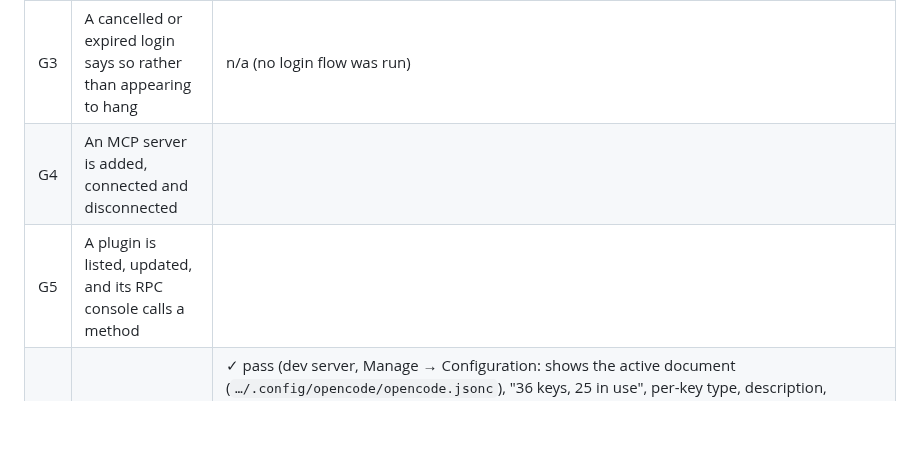
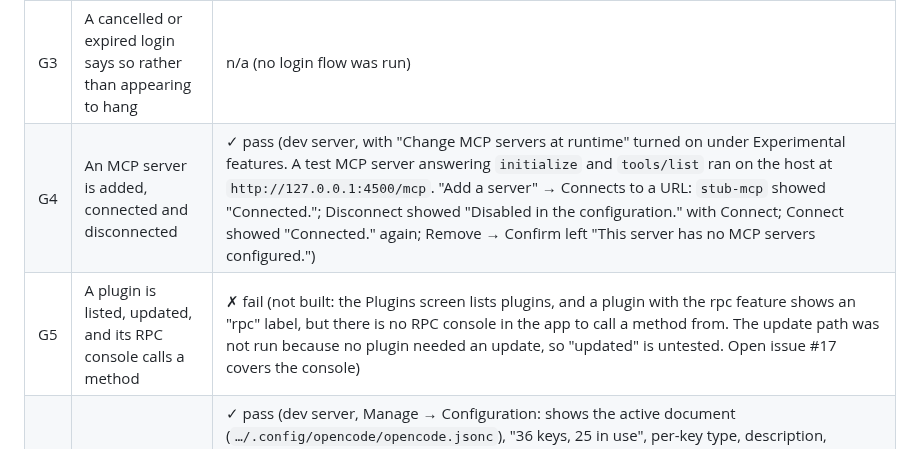
Before and after one commit to Theblackcat98/opencode-android, a Markdown page: docs/MANUAL_TEST_MATRIX.md, the part around the change. Rendered like a GitHub page; blank space fills up the shorter version.

Commit message:
Record that an MCP server can be added, connected, disconnected and removed at runtime, and that plugins have no RPC console

```diff
--- a/docs/MANUAL_TEST_MATRIX.md
+++ b/docs/MANUAL_TEST_MATRIX.md
@@ -109,8 +109,8 @@ no `POST_NOTIFICATIONS` permission, and the smallest screens.
 | G1 | An OAuth login completes in a browser and the credential appears | n/a (no provider with a browser login was available on the dev server; the Accounts and Providers screens were not exercised) |
 | G2 | A command-based login completes and the credential appears | n/a (no provider with a command-based login was available) |
 | G3 | A cancelled or expired login says so rather than appearing to hang | n/a (no login flow was run) |
-| G4 | An MCP server is added, connected and disconnected | |
-| G5 | A plugin is listed, updated, and its RPC console calls a method | |
+| G4 | An MCP server is added, connected and disconnected | ✓ pass (dev server, with "Change MCP servers at runtime" turned on under Experimental features. A test MCP server answering `initialize` and `tools/list` ran on the host at `http://127.0.0.1:4500/mcp`. "Add a server" → Connects to a URL: `stub-mcp` showed "Connected."; Disconnect showed "Disabled in the configuration." with Connect; Connect showed "Connected." again; Remove → Confirm left "This server has no MCP servers configured.") |
+| G5 | A plugin is listed, updated, and its RPC console calls a method | ✗ fail (not built: the Plugins screen lists plugins, and a plugin with the rpc feature shows an "rpc" label, but there is no RPC console in the app to call a method from. The update path was not run because no plugin needed an update, so "updated" is untested. Open issue #17 covers the console) |
 | G6 | The config explorer shows a document, and editing it validates before saving | ✓ pass (dev server, Manage → Configuration: shows the active document (`…/.config/opencode/opencode.jsonc`), "36 keys, 25 in use", per-key type, description, effective value and where it was reported from. "Edit the file" is greyed out until "Edit files on the server" is turned on in Experimental features (that switch turned on instantly, with no confirmation). In the editor: `{"theme": ` → "Line 1, column 1: this file cannot be read … unexpected end of the input", Save disabled; `{"theme": 5}` and `{"theme": "opencode"}` → "1 problems in this document" (the 2.0 schema has no `theme` key), Save disabled; `{"logLevel": "INFO"}` → "This document is valid.", Save opened "Write this file? This creates .opencode/opencode.jsonc … A new file of 20 bytes." and Confirm wrote exactly those 20 bytes. Wording slip: the schema error reads "additionalProperties: a key this schema allows", which should say it does not allow it) |
 | G7 | The **write confirmation names the global file** for the global shell setting | ✓ pass after fix (live server, Configuration → Shell). Before: "Use this shell" was disabled for good with "Turn on the configuration experiment in settings to change the shell", because `ShellCard` is gated on `ExperimentalPreferences.configUpdate` and nothing in the UI could set it — the Experimental sheet had five switches and none was it, so the confirmation could not be reached at all. Now: the hint names the switch by its title and the sheet it is in, "Change the server's global configuration" is a row there, turning it on makes the button live immediately, and with `/bin/zsh` typed the dialog reads "This changes what the agent may do / The bash tool and every terminal on this server will run /bin/zsh / `/home/nick/.config/opencode/opencode.json`" — the server's own reported global file, not the project's `…/opencode-android/.opencode/opencode.jsonc`, which the same screen lists. Cancelled, so the user's global shell was not changed. `ShellSettingTest` drives the card over a MockWebServer and `ExperimentalSwitchesTest` fails if a preference has no row. Not exercised: the `PATCH` actually landing (the user was not going to have their shell changed to make a test), and a server without the route, which the second reason in the card covers by test only |
 | G8 | A failed write leaves the previous document intact and says why | ✓ pass after fix `fc15fc3` (dev server: with `.opencode/opencode.jsonc` made read-only on the host, the server answered `POST /api/experimental/fs/write` with `500`; the file on disk stayed as it was and the editor now says what the server said and keeps the typed document in the box. The row said "fail" because it was written before that fix and not corrected; `ConfigEditorWriteFailureTest` drives the screen over a real `500` and asserts the error names the status and the draft survives) |
```
